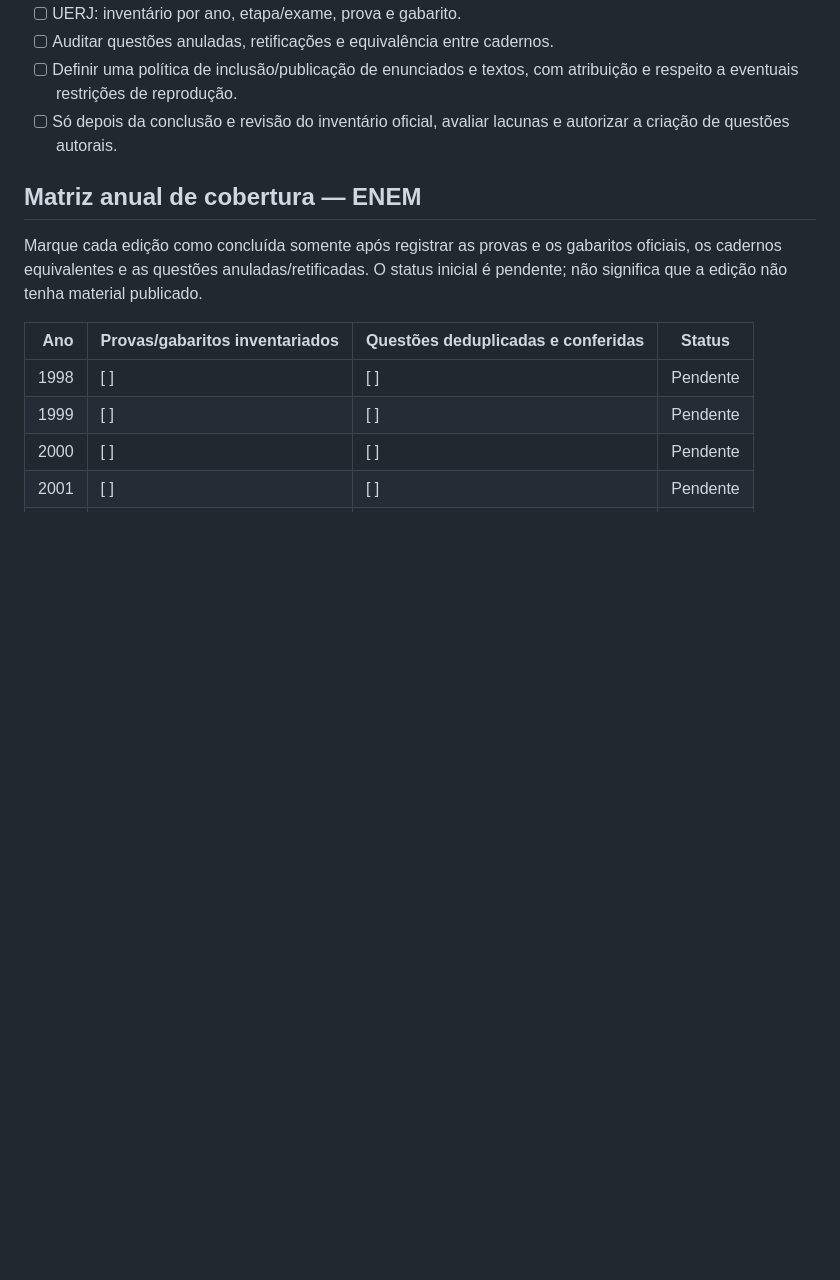
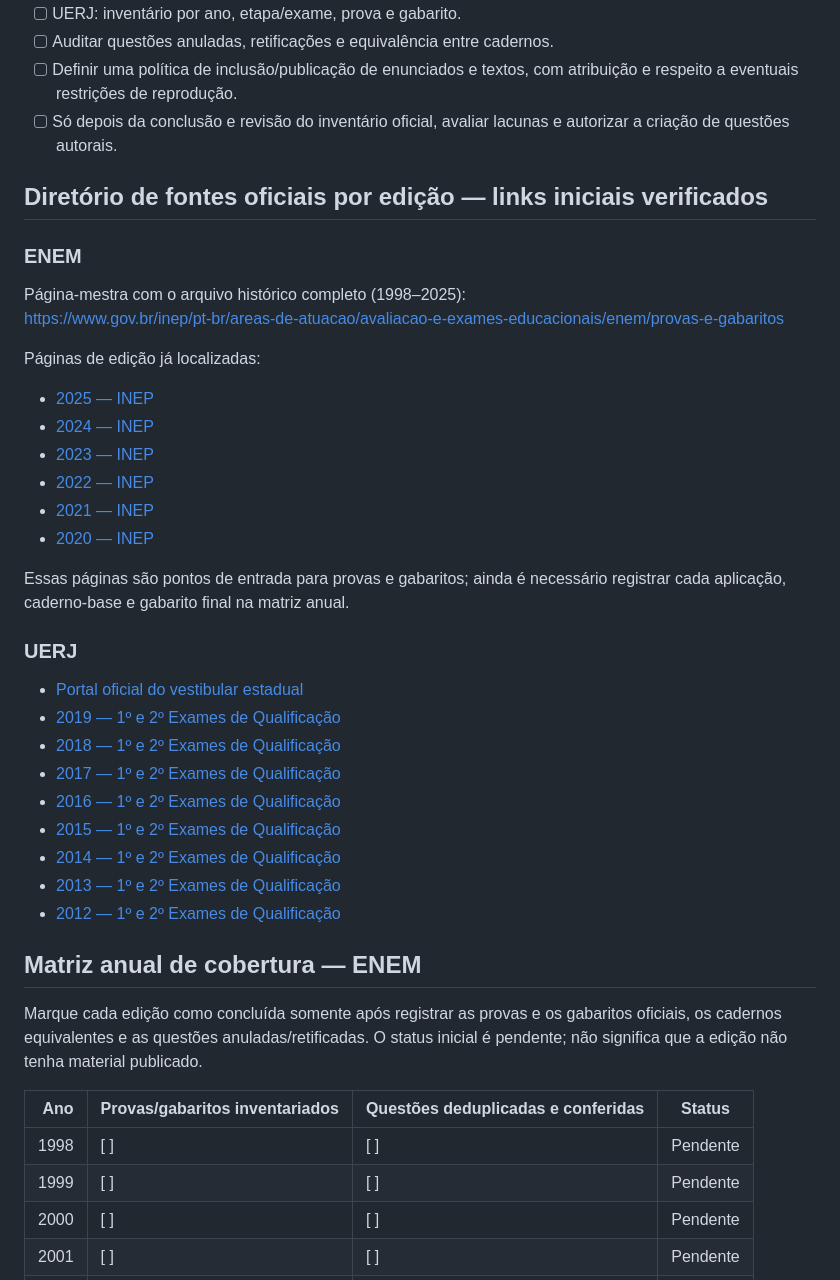
Before and after one commit to guilhermemsbm/vestibular-pwa, a Markdown page: docs/INVENTARIO_QUESTOES_OFICIAIS.md, the part around the change. GitHub-like rendering; blank space fills up the shorter version.

Commit message:
docs: add official exam source directory

```diff
--- a/docs/INVENTARIO_QUESTOES_OFICIAIS.md
+++ b/docs/INVENTARIO_QUESTOES_OFICIAIS.md
@@ -47,6 +47,33 @@ Arquivo de questões comentadas da Revista do Vestibular: https://www.revista.ve
 - [ ] Auditar questões anuladas, retificações e equivalência entre cadernos.
 - [ ] Definir uma política de inclusão/publicação de enunciados e textos, com atribuição e respeito a eventuais restrições de reprodução.
 - [ ] Só depois da conclusão e revisão do inventário oficial, avaliar lacunas e autorizar a criação de questões autorais.
+
+## Diretório de fontes oficiais por edição — links iniciais verificados
+
+### ENEM
+Página-mestra com o arquivo histórico completo (1998–2025):
+https://www.gov.br/inep/pt-br/areas-de-atuacao/avaliacao-e-exames-educacionais/enem/provas-e-gabaritos
+
+Páginas de edição já localizadas:
+- [2025 — INEP](https://www.gov.br/inep/pt-br/areas-de-atuacao/avaliacao-e-exames-educacionais/enem/provas-e-gabaritos/2025)
+- [2024 — INEP](https://www.gov.br/inep/pt-br/areas-de-atuacao/avaliacao-e-exames-educacionais/enem/provas-e-gabaritos/2024)
+- [2023 — INEP](https://www.gov.br/inep/pt-br/areas-de-atuacao/avaliacao-e-exames-educacionais/enem/provas-e-gabaritos/2023)
+- [2022 — INEP](https://www.gov.br/inep/pt-br/areas-de-atuacao/avaliacao-e-exames-educacionais/enem/provas-e-gabaritos/2022)
+- [2021 — INEP](https://www.gov.br/inep/pt-br/areas-de-atuacao/avaliacao-e-exames-educacionais/enem/provas-e-gabaritos/2021)
+- [2020 — INEP](https://www.gov.br/inep/pt-br/areas-de-atuacao/avaliacao-e-exames-educacionais/enem/provas-e-gabaritos/2020)
+
+Essas páginas são pontos de entrada para provas e gabaritos; ainda é necessário registrar cada aplicação, caderno-base e gabarito final na matriz anual.
+
+### UERJ
+- [Portal oficial do vestibular estadual](https://sistema.vestibular.uerj.br/portal_vestibular_uerj/index_portal.php)
+- [2019 — 1º e 2º Exames de Qualificação](https://sistema.vestibular.uerj.br/portal_vestibular_uerj/2019/exame_de_qualificacao/eq_prova_e_gabarito.php)
+- [2018 — 1º e 2º Exames de Qualificação](https://sistema.vestibular.uerj.br/portal_vestibular_uerj/2018/exame_de_qualificacao/eq_prova_e_gabarito.php)
+- [2017 — 1º e 2º Exames de Qualificação](https://sistema.vestibular.uerj.br/portal_vestibular_uerj/2017/exame_de_qualificacao/eq_prova_e_gabarito.php)
+- [2016 — 1º e 2º Exames de Qualificação](https://sistema.vestibular.uerj.br/portal_vestibular_uerj/2016/exame_de_qualificacao/eq_prova_e_gabarito.php)
+- [2015 — 1º e 2º Exames de Qualificação](https://sistema.vestibular.uerj.br/portal_vestibular_uerj/2015/exame_de_qualificacao/eq_prova_e_gabarito.php)
+- [2014 — 1º e 2º Exames de Qualificação](https://sistema.vestibular.uerj.br/portal_vestibular_uerj/2014/exame_de_qualificacao/eq_prova_e_gabarito.php)
+- [2013 — 1º e 2º Exames de Qualificação](https://sistema.vestibular.uerj.br/portal_vestibular_uerj/2013/exame_de_qualificacao/eq_prova_e_gabarito.php)
+- [2012 — 1º e 2º Exames de Qualificação](https://sistema.vestibular.uerj.br/portal_vestibular_uerj/2012/exame_de_qualificacao/eq_prova_e_gabarito.php)
 
 ## Matriz anual de cobertura — ENEM
 
```
